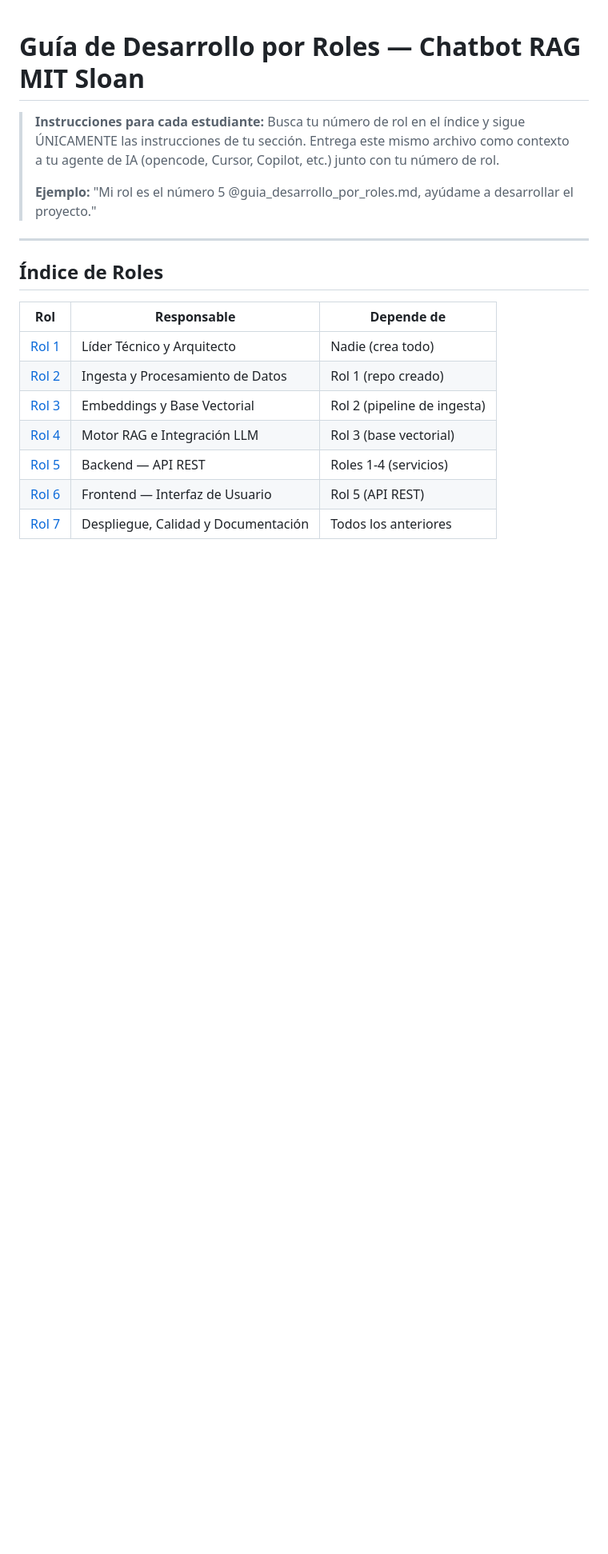
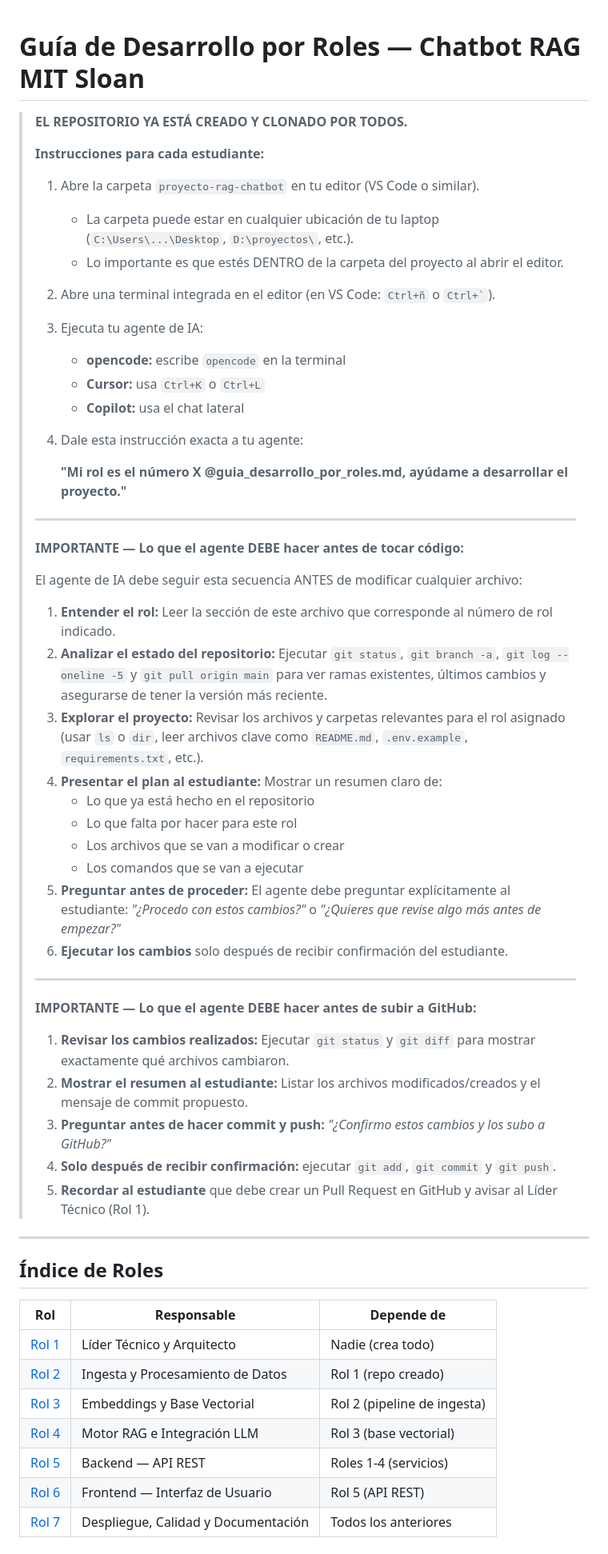
Before and after one commit to elable947/proyecto-rag-chatbot, a Markdown page: guia_desarrollo_por_roles.md, the part around one of its changes. Shown at 80% size. Rendered like a GitHub page; blank space fills up the shorter version.

```diff
--- a/guia_desarrollo_por_roles.md
+++ b/guia_desarrollo_por_roles.md
@@ -1,12 +1,46 @@
 # Guía de Desarrollo por Roles — Chatbot RAG MIT Sloan
 
-> **Instrucciones para cada estudiante:** Busca tu número de rol en el
-> índice y sigue ÚNICAMENTE las instrucciones de tu sección. Entrega este
-> mismo archivo como contexto a tu agente de IA (opencode, Cursor, Copilot,
-> etc.) junto con tu número de rol.
+> **EL REPOSITORIO YA ESTÁ CREADO Y CLONADO POR TODOS.**
 >
-> **Ejemplo:** "Mi rol es el número 5 @guia_desarrollo_por_roles.md,
-> ayúdame a desarrollar el proyecto."
+> **Instrucciones para cada estudiante:**
+> 1. Abre la carpeta `proyecto-rag-chatbot` en tu editor (VS Code o similar).
+>    - La carpeta puede estar en cualquier ubicación de tu laptop (`C:\Users\...\Desktop`, `D:\proyectos\`, etc.).
+>    - Lo importante es que estés DENTRO de la carpeta del proyecto al abrir el editor.
+> 2. Abre una terminal integrada en el editor (en VS Code: `` Ctrl+ñ `` o `` Ctrl+` ``).
+> 3. Ejecuta tu agente de IA:
+>    - **opencode:** escribe `opencode` en la terminal
+>    - **Cursor:** usa `Ctrl+K` o `Ctrl+L`
+>    - **Copilot:** usa el chat lateral
+> 4. Dale esta instrucción exacta a tu agente:
+>
+>    **"Mi rol es el número X @guia_desarrollo_por_roles.md, ayúdame a desarrollar el proyecto."**
+>
+> ---
+>
+> **IMPORTANTE — Lo que el agente DEBE hacer antes de tocar código:**
+>
+> El agente de IA debe seguir esta secuencia ANTES de modificar cualquier archivo:
+>
+> 1. **Entender el rol:** Leer la sección de este archivo que corresponde al número de rol indicado.
+> 2. **Analizar el estado del repositorio:** Ejecutar `git status`, `git branch -a`, `git log --oneline -5` y `git pull origin main` para ver ramas existentes, últimos cambios y asegurarse de tener la versión más reciente.
+> 3. **Explorar el proyecto:** Revisar los archivos y carpetas relevantes para el rol asignado (usar `ls` o `dir`, leer archivos clave como `README.md`, `.env.example`, `requirements.txt`, etc.).
+> 4. **Presentar el plan al estudiante:** Mostrar un resumen claro de:
+>    - Lo que ya está hecho en el repositorio
+>    - Lo que falta por hacer para este rol
+>    - Los archivos que se van a modificar o crear
+>    - Los comandos que se van a ejecutar
+> 5. **Preguntar antes de proceder:** El agente debe preguntar explícitamente al estudiante: *"¿Procedo con estos cambios?"* o *"¿Quieres que revise algo más antes de empezar?"*
+> 6. **Ejecutar los cambios** solo después de recibir confirmación del estudiante.
+>
+> ---
+>
+> **IMPORTANTE — Lo que el agente DEBE hacer antes de subir a GitHub:**
+>
+> 1. **Revisar los cambios realizados:** Ejecutar `git status` y `git diff` para mostrar exactamente qué archivos cambiaron.
+> 2. **Mostrar el resumen al estudiante:** Listar los archivos modificados/creados y el mensaje de commit propuesto.
+> 3. **Preguntar antes de hacer commit y push:** *"¿Confirmo estos cambios y los subo a GitHub?"*
+> 4. **Solo después de recibir confirmación:** ejecutar `git add`, `git commit` y `git push`.
+> 5. **Recordar al estudiante** que debe crear un Pull Request en GitHub y avisar al Líder Técnico (Rol 1).
 
 ---
 
```
Also changed, not shown: other parts of guia_desarrollo_por_roles.md (+84 -93 lines).
